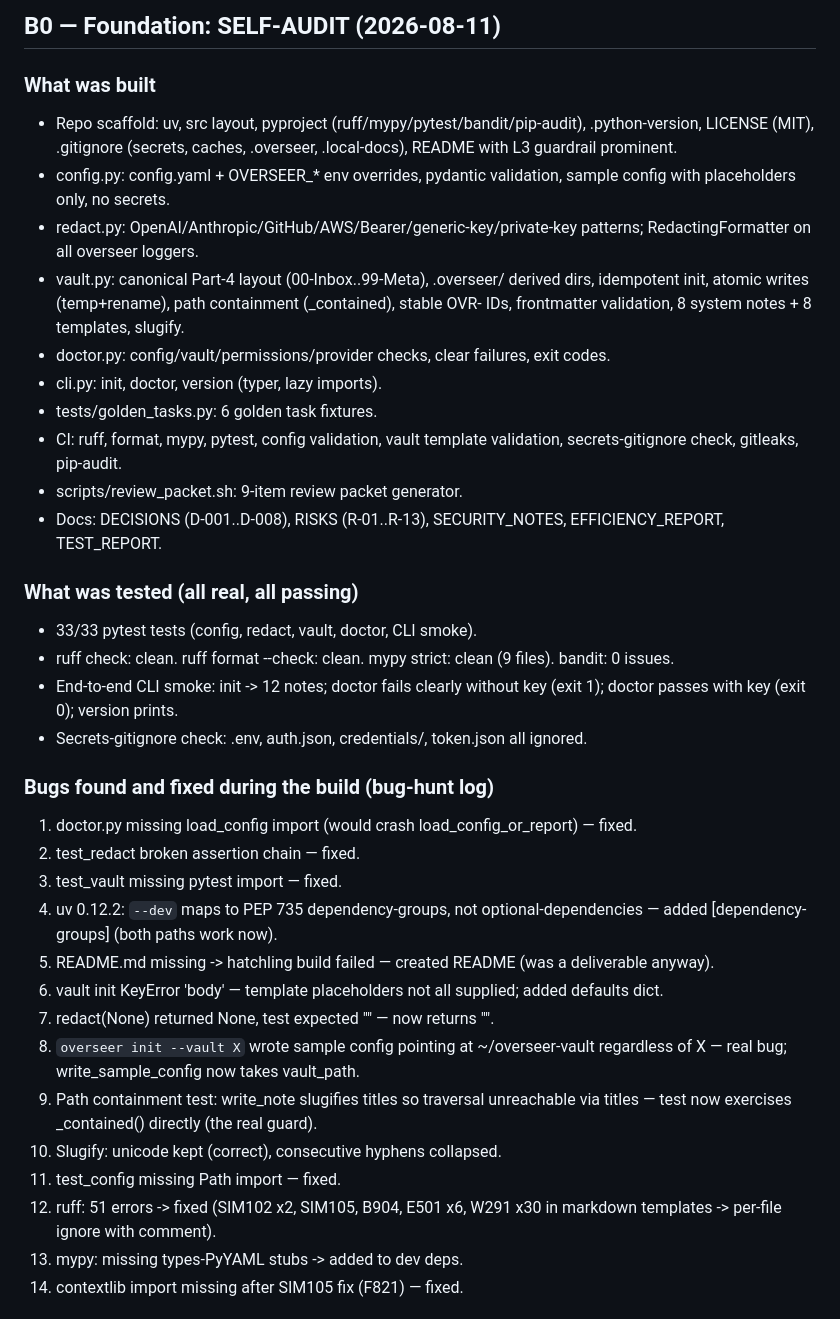
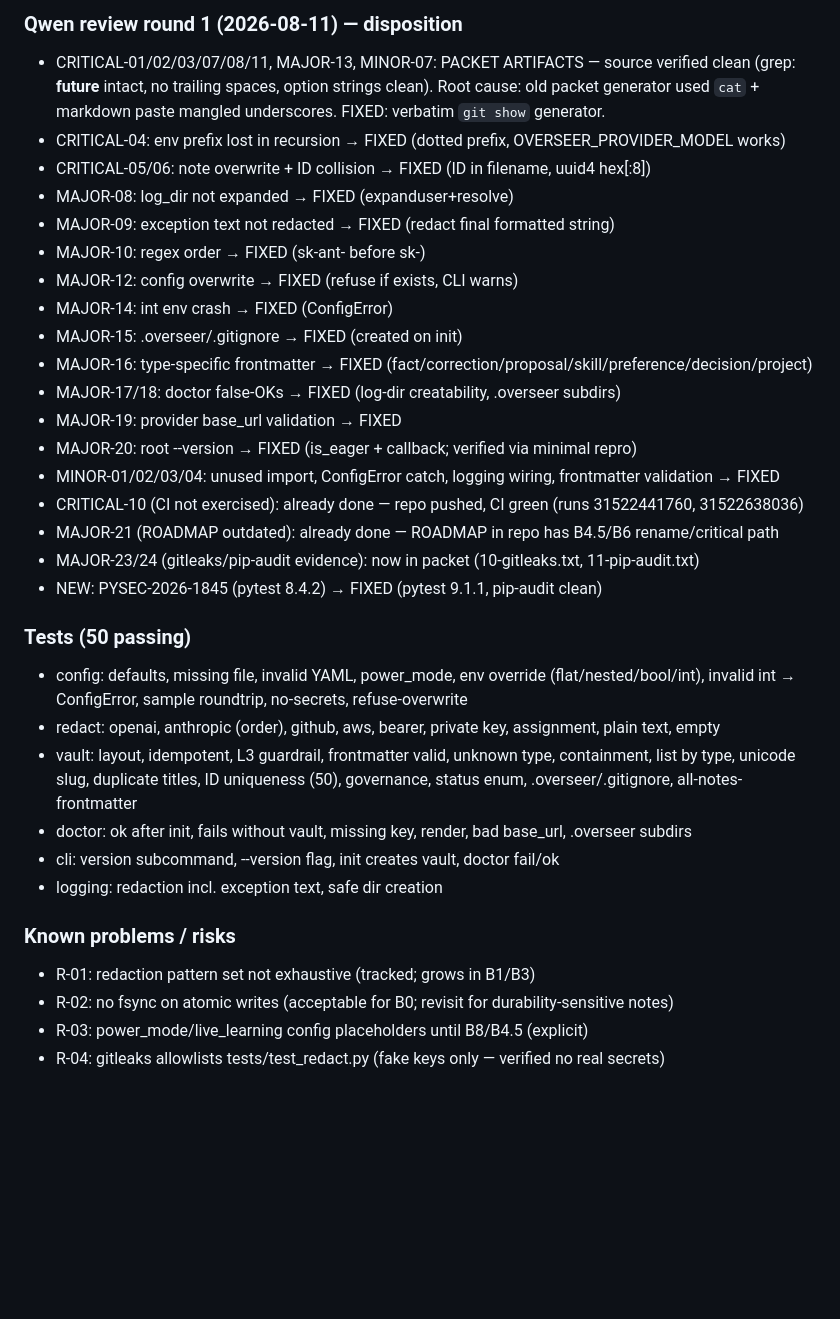
Before and after one commit to sirrayi/overseer, a Markdown page: IMPLEMENTATION_STATUS.md, the part around one of its changes. GitHub-like rendering; blank space fills up the shorter version.

Commit message:
B0: self-audit round 2 — disposition of all Qwen findings, 50 tests green

```diff
--- a/IMPLEMENTATION_STATUS.md
+++ b/IMPLEMENTATION_STATUS.md
@@ -28,37 +40,40 @@ Critical path: B0 -> B1 -> B2 -> B3 -> B4 -> B4.5 -> B5 -> B6 -> B7 -> B10 -> B1
 
-## B0 — Foundation: SELF-AUDIT (2026-08-11)
+### Qwen review round 1 (2026-08-11) — disposition
+- CRITICAL-01/02/03/07/08/11, MAJOR-13, MINOR-07: PACKET ARTIFACTS — source verified clean
+  (grep: __future__ intact, no trailing spaces, option strings clean). Root cause: old packet
+  generator used `cat` + markdown paste mangled underscores. FIXED: verbatim `git show` generator.
+- CRITICAL-04: env prefix lost in recursion → FIXED (dotted prefix, OVERSEER_PROVIDER_MODEL works)
+- CRITICAL-05/06: note overwrite + ID collision → FIXED (ID in filename, uuid4 hex[:8])
+- MAJOR-08: log_dir not expanded → FIXED (expanduser+resolve)
+- MAJOR-09: exception text not redacted → FIXED (redact final formatted string)
+- MAJOR-10: regex order → FIXED (sk-ant- before sk-)
+- MAJOR-12: config overwrite → FIXED (refuse if exists, CLI warns)
+- MAJOR-14: int env crash → FIXED (ConfigError)
+- MAJOR-15: .overseer/.gitignore → FIXED (created on init)
+- MAJOR-16: type-specific frontmatter → FIXED (fact/correction/proposal/skill/preference/decision/project)
+- MAJOR-17/18: doctor false-OKs → FIXED (log-dir creatability, .overseer subdirs)
+- MAJOR-19: provider base_url validation → FIXED
+- MAJOR-20: root --version → FIXED (is_eager + callback; verified via minimal repro)
+- MINOR-01/02/03/04: unused import, ConfigError catch, logging wiring, frontmatter validation → FIXED
+- CRITICAL-10 (CI not exercised): already done — repo pushed, CI green (runs 31522441760, 31522638036)
+- MAJOR-21 (ROADMAP outdated): already done — ROADMAP in repo has B4.5/B6 rename/critical path
+- MAJOR-23/24 (gitleaks/pip-audit evidence): now in packet (10-gitleaks.txt, 11-pip-audit.txt)
+- NEW: PYSEC-2026-1845 (pytest 8.4.2) → FIXED (pytest 9.1.1, pip-audit clean)
 
-### What was built
-- Repo scaffold: uv, src layout, pyproject (ruff/mypy/pytest/bandit/pip-audit), .python-version, LICENSE (MIT), .gitignore (secrets, caches, .overseer, .local-docs), README with L3 guardrail prominent.
-- config.py: config.yaml + OVERSEER_* env overrides, pydantic validation, sample config with placeholders only, no secrets.
-- redact.py: OpenAI/Anthropic/GitHub/AWS/Bearer/generic-key/private-key patterns; RedactingFormatter on all overseer loggers.
-- vault.py: canonical Part-4 layout (00-Inbox..99-Meta), .overseer/ derived dirs, idempotent init, atomic writes (temp+rename), path containment (_contained), stable OVR- IDs, frontmatter validation, 8 system notes + 8 templates, slugify.
-- doctor.py: config/vault/permissions/provider checks, clear failures, exit codes.
-- cli.py: init, doctor, version (typer, lazy imports).
-- tests/golden_tasks.py: 6 golden task fixtures.
-- CI: ruff, format, mypy, pytest, config validation, vault template validation, secrets-gitignore check, gitleaks, pip-audit.
-- scripts/review_packet.sh: 9-item review packet generator.
-- Docs: DECISIONS (D-001..D-008), RISKS (R-01..R-13), SECURITY_NOTES, EFFICIENCY_REPORT, TEST_REPORT.
+### Tests (50 passing)
+- config: defaults, missing file, invalid YAML, power_mode, env override (flat/nested/bool/int),
+  invalid int → ConfigError, sample roundtrip, no-secrets, refuse-overwrite
+- redact: openai, anthropic (order), github, aws, bearer, private key, assignment, plain text, empty
+- vault: layout, idempotent, L3 guardrail, frontmatter valid, unknown type, containment,
+  list by type, unicode slug, duplicate titles, ID uniqueness (50), governance, status enum,
+  .overseer/.gitignore, all-notes-frontmatter
+- doctor: ok after init, fails without vault, missing key, render, bad base_url, .overseer subdirs
+- cli: version subcommand, --version flag, init creates vault, doctor fail/ok
+- logging: redaction incl. exception text, safe dir creation
 
-### What was tested (all real, all passing)
-- 33/33 pytest tests (config, redact, vault, doctor, CLI smoke).
-- ruff check: clean. ruff format --check: clean. mypy strict: clean (9 files). bandit: 0 issues.
-- End-to-end CLI smoke: init -> 12 notes; doctor fails clearly without key (exit 1); doctor passes with key (exit 0); version prints.
-- Secrets-gitignore check: .env, auth.json, credentials/, token.json all ignored.
+### Known problems / risks
+- R-01: redaction pattern set not exhaustive (tracked; grows in B1/B3)
+- R-02: no fsync on atomic writes (acceptable for B0; revisit for durability-sensitive notes)
+- R-03: power_mode/live_learning config placeholders until B8/B4.5 (explicit)
+- R-04: gitleaks allowlists tests/test_redact.py (fake keys only — verified no real secrets)
 
-### Bugs found and fixed during the build (bug-hunt log)
-1. doctor.py missing load_config import (would crash load_config_or_report) — fixed.
-2. test_redact broken assertion chain — fixed.
-3. test_vault missing pytest import — fixed.
-4. uv 0.12.2: `--dev` maps to PEP 735 dependency-groups, not optional-dependencies — added [dependency-groups] (both paths work now).
-5. README.md missing -> hatchling build failed — created README (was a deliverable anyway).
-6. vault init KeyError 'body' — template placeholders not all supplied; added defaults dict.
-7. redact(None) returned None, test expected "" — now returns "".
-8. `overseer init --vault X` wrote sample config pointing at ~/overseer-vault regardless of X — real bug; write_sample_config now takes vault_path.
-9. Path containment test: write_note slugifies titles so traversal unreachable via titles — test now exercises _contained() directly (the real guard).
-10. Slugify: unicode kept (correct), consecutive hyphens collapsed.
-11. test_config missing Path import — fixed.
-12. ruff: 51 errors -> fixed (SIM102 x2, SIM105, B904, E501 x6, W291 x30 in markdown templates -> per-file ignore with comment).
-13. mypy: missing types-PyYAML stubs -> added to dev deps.
-14. contextlib import missing after SIM105 fix (F821) — fixed.
-
```
Also changed, not shown: other parts of IMPLEMENTATION_STATUS.md (+32 -42 lines).
